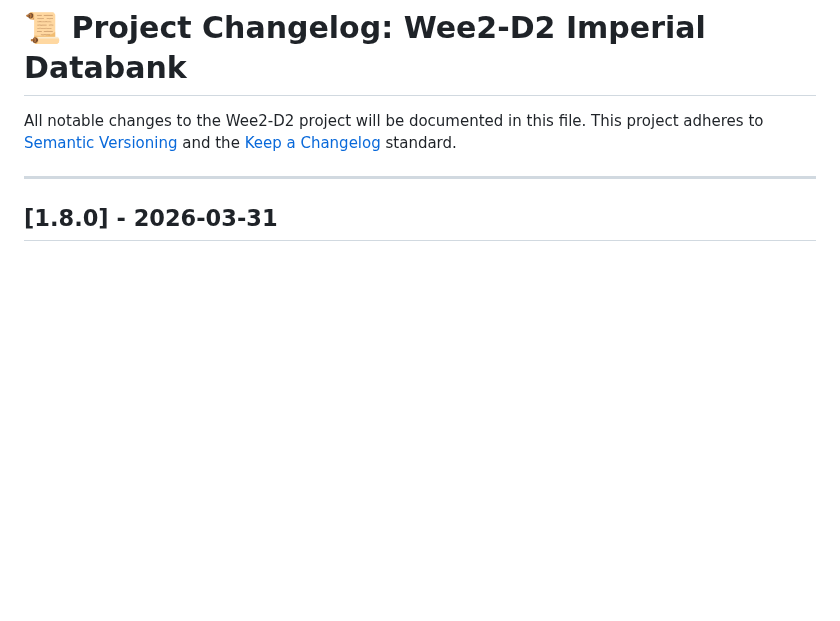
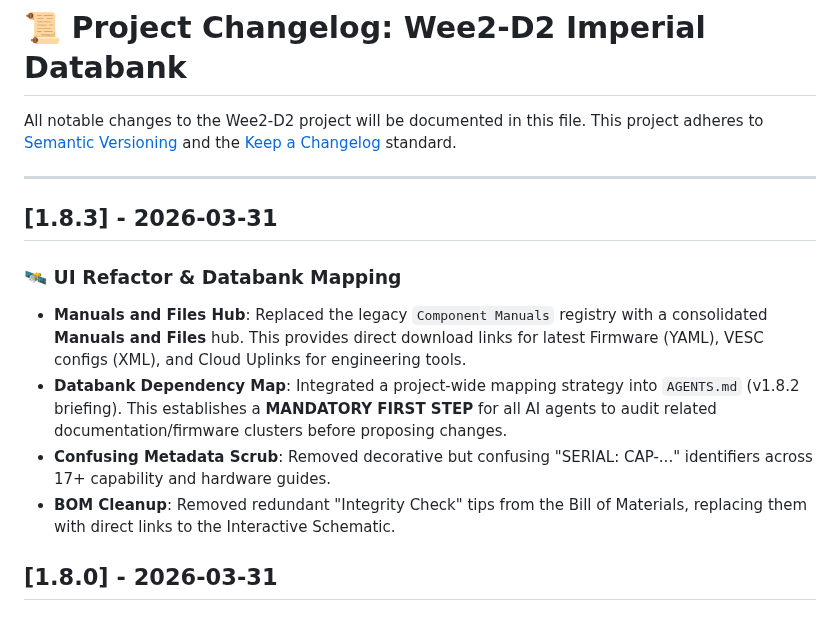
Before and after one commit to Ruzzler/Wee2-D2, a Markdown page: CHANGELOG.md, the part around the change. GitHub-like rendering; blank space fills up the shorter version.

Commit message:
UI: Finalized v1.8.3 Changelog and Databank refactor

```diff
--- a/CHANGELOG.md
+++ b/CHANGELOG.md
@@ -3,6 +3,13 @@
 All notable changes to the Wee2-D2 project will be documented in this file. This project adheres to [Semantic Versioning](https://semver.org/) and the [Keep a Changelog](https://keepachangelog.com/en/1.0.0/) standard.
 
 ---
+
+## [1.8.3] - 2026-03-31
+### 🛰️ UI Refactor & Databank Mapping
+- **Manuals and Files Hub**: Replaced the legacy `Component Manuals` registry with a consolidated **Manuals and Files** hub. This provides direct download links for latest Firmware (YAML), VESC configs (XML), and Cloud Uplinks for engineering tools.
+- **Databank Dependency Map**: Integrated a project-wide mapping strategy into `AGENTS.md` (v1.8.2 briefing). This establishes a **MANDATORY FIRST STEP** for all AI agents to audit related documentation/firmware clusters before proposing changes.
+- **Confusing Metadata Scrub**: Removed decorative but confusing "SERIAL: CAP-..." identifiers across 17+ capability and hardware guides.
+- **BOM Cleanup**: Removed redundant "Integrity Check" tips from the Bill of Materials, replacing them with direct links to the Interactive Schematic.
 
 ## [1.8.0] - 2026-03-31
 ### 🛰️ Wireless Bridge Pivot (ESP-NOW)
```
